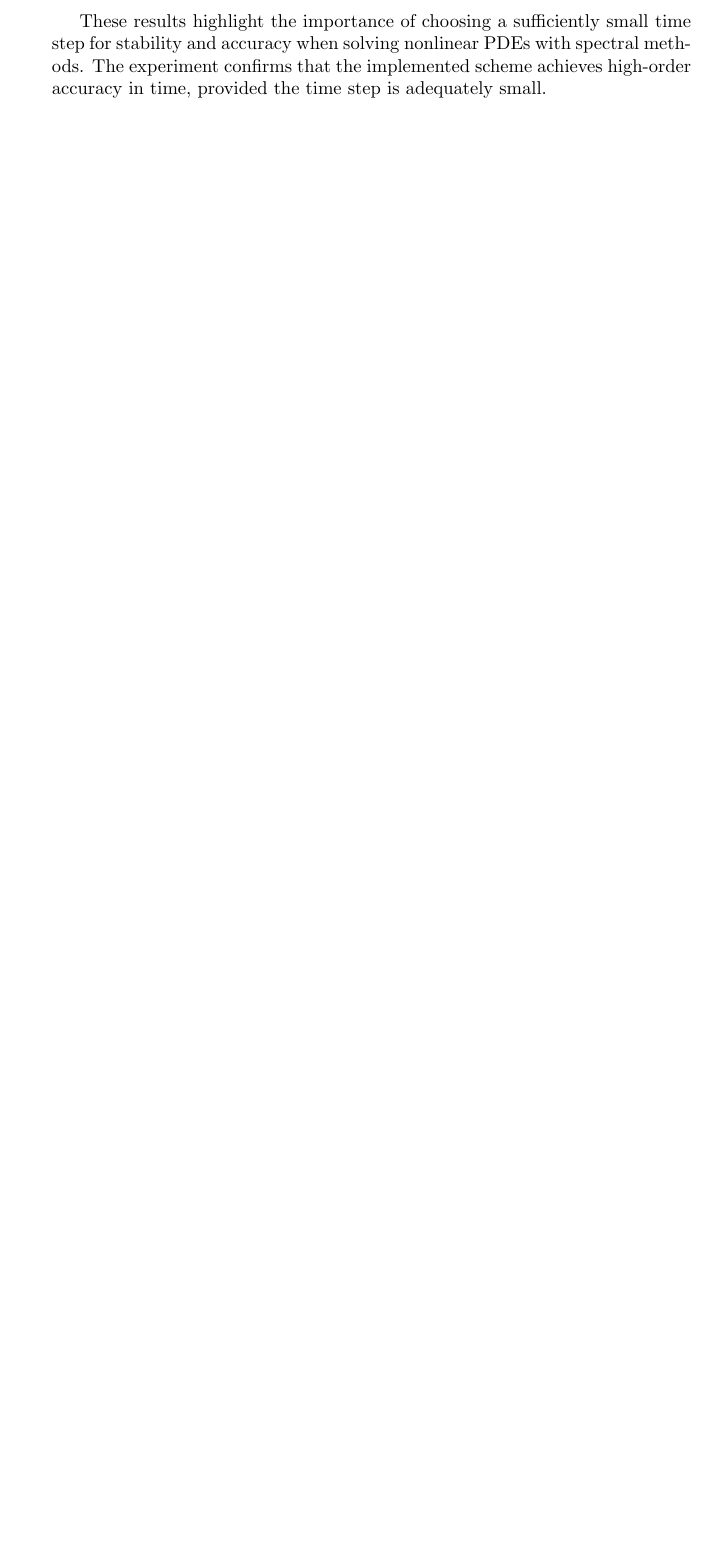
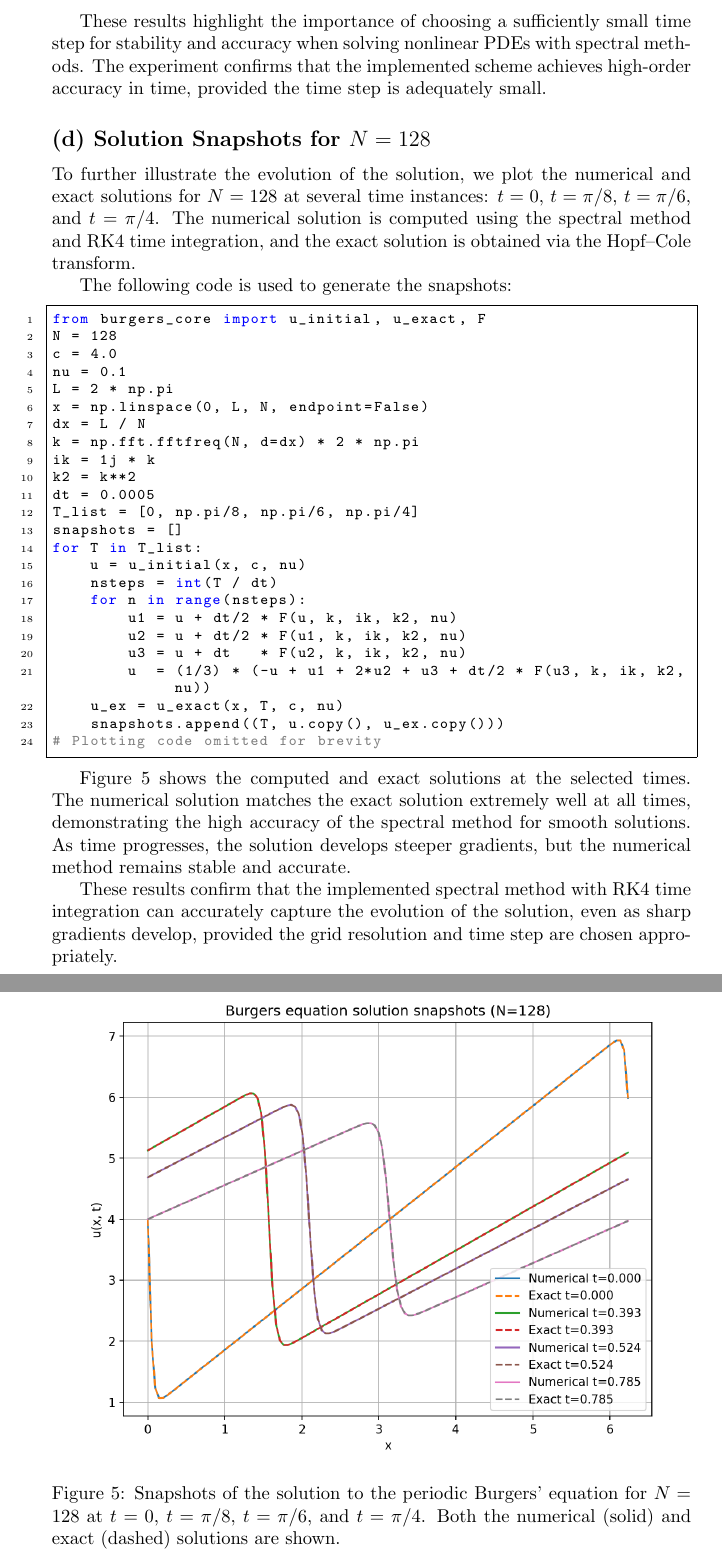
Before and after one commit to ZenWang00/Discretization-Methods-SP-2025, a LaTeX problem sheet (exam/report.tex): part of page 11 of 11 before the commit and two parts of pages 11 and 12 of 12 after it, the two joined at a grey line, cut so that both start at the same text, the shorter picture padded with empty space. Compiled offline with pdfLaTeX.

Commit message:
update part2d

```diff
--- a/exam/report.tex
+++ b/exam/report.tex
@@ -390,4 +390,47 @@ Figure~\ref{fig:burgers_dt_convergence} shows the $L^2$ error at $t=1.0$ as a fu
 
 These results highlight the importance of choosing a sufficiently small time step for stability and accuracy when solving nonlinear PDEs with spectral methods. The experiment confirms that the implemented scheme achieves high-order accuracy in time, provided the time step is adequately small.
 
+\subsection*{(d) Solution Snapshots for $N=128$}
+To further illustrate the evolution of the solution, we plot the numerical and exact solutions for $N=128$ at several time instances: $t=0$, $t=\pi/8$, $t=\pi/6$, and $t=\pi/4$. The numerical solution is computed using the spectral method and RK4 time integration, and the exact solution is obtained via the Hopf--Cole transform.
+
+The following code is used to generate the snapshots:
+
+\begin{lstlisting}[language=Python]
+from burgers_core import u_initial, u_exact, F
+N = 128
+c = 4.0
+nu = 0.1
+L = 2 * np.pi
+x = np.linspace(0, L, N, endpoint=False)
+dx = L / N
+k = np.fft.fftfreq(N, d=dx) * 2 * np.pi
+ik = 1j * k
+k2 = k**2
+dt = 0.0005
+T_list = [0, np.pi/8, np.pi/6, np.pi/4]
+snapshots = []
+for T in T_list:
+    u = u_initial(x, c, nu)
+    nsteps = int(T / dt)
+    for n in range(nsteps):
+        u1 = u + dt/2 * F(u, k, ik, k2, nu)
+        u2 = u + dt/2 * F(u1, k, ik, k2, nu)
+        u3 = u + dt   * F(u2, k, ik, k2, nu)
+        u  = (1/3) * (-u + u1 + 2*u2 + u3 + dt/2 * F(u3, k, ik, k2, nu))
+    u_ex = u_exact(x, T, c, nu)
+    snapshots.append((T, u.copy(), u_ex.copy()))
+# Plotting code omitted for brevity
+\end{lstlisting}
+
+Figure~\ref{fig:burgers_snapshots} shows the computed and exact solutions at the selected times. The numerical solution matches the exact solution extremely well at all times, demonstrating the high accuracy of the spectral method for smooth solutions. As time progresses, the solution develops steeper gradients, but the numerical method remains stable and accurate.
+
+\begin{figure}[htbp]
+    \centering
+    \includegraphics[width=0.9\textwidth]{figure/burgers_snapshots.png}
+    \caption{Snapshots of the solution to the periodic Burgers' equation for $N=128$ at $t=0$, $t=\pi/8$, $t=\pi/6$, and $t=\pi/4$. Both the numerical (solid) and exact (dashed) solutions are shown.}
+    \label{fig:burgers_snapshots}
+\end{figure}
+
+These results confirm that the implemented spectral method with RK4 time integration can accurately capture the evolution of the solution, even as sharp gradients develop, provided the grid resolution and time step are chosen appropriately.
+
 \end{document}
```
Also changed, not shown: exam/figure/burgers_snapshots.png (added), exam/out/report.pdf, 6 other files.
